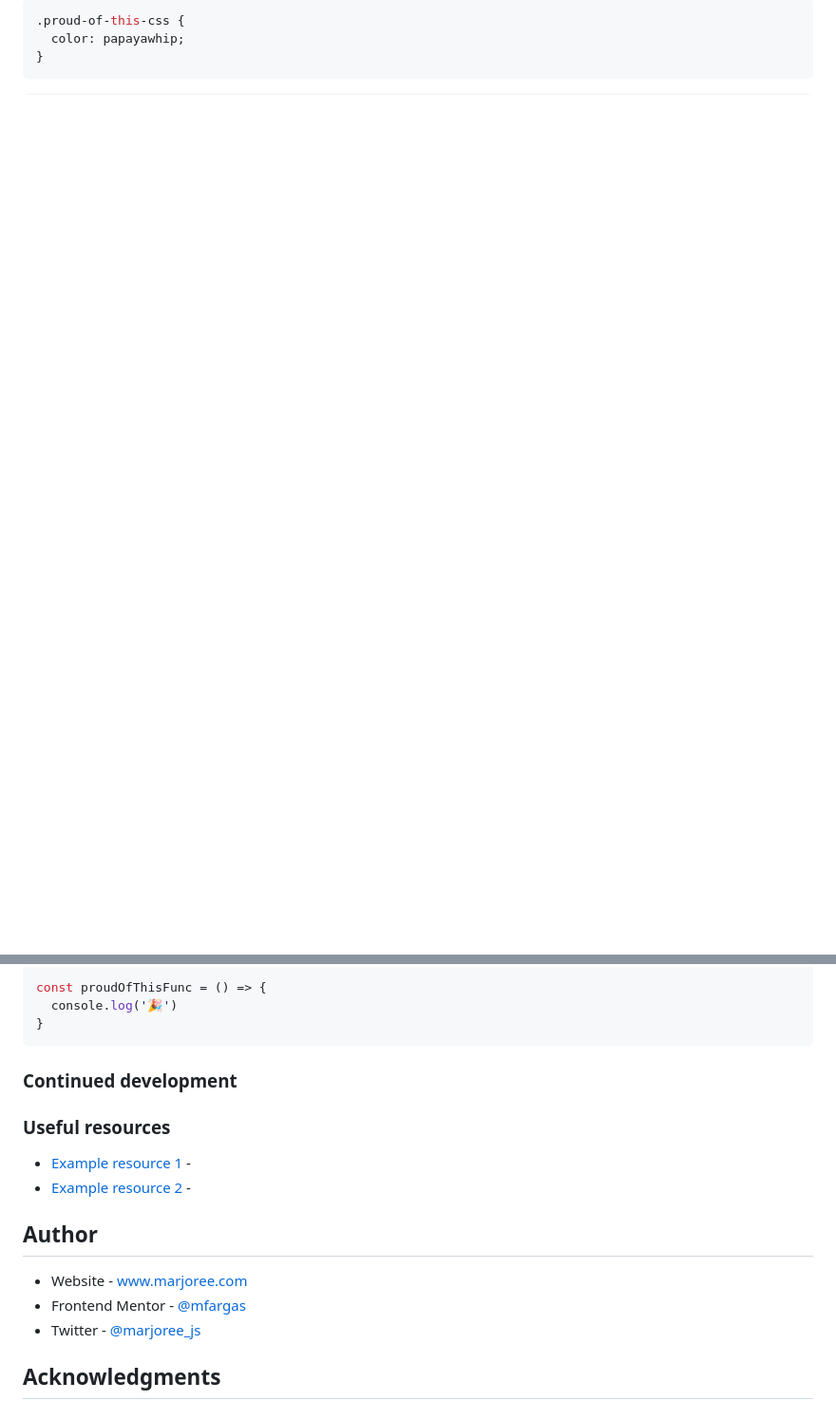
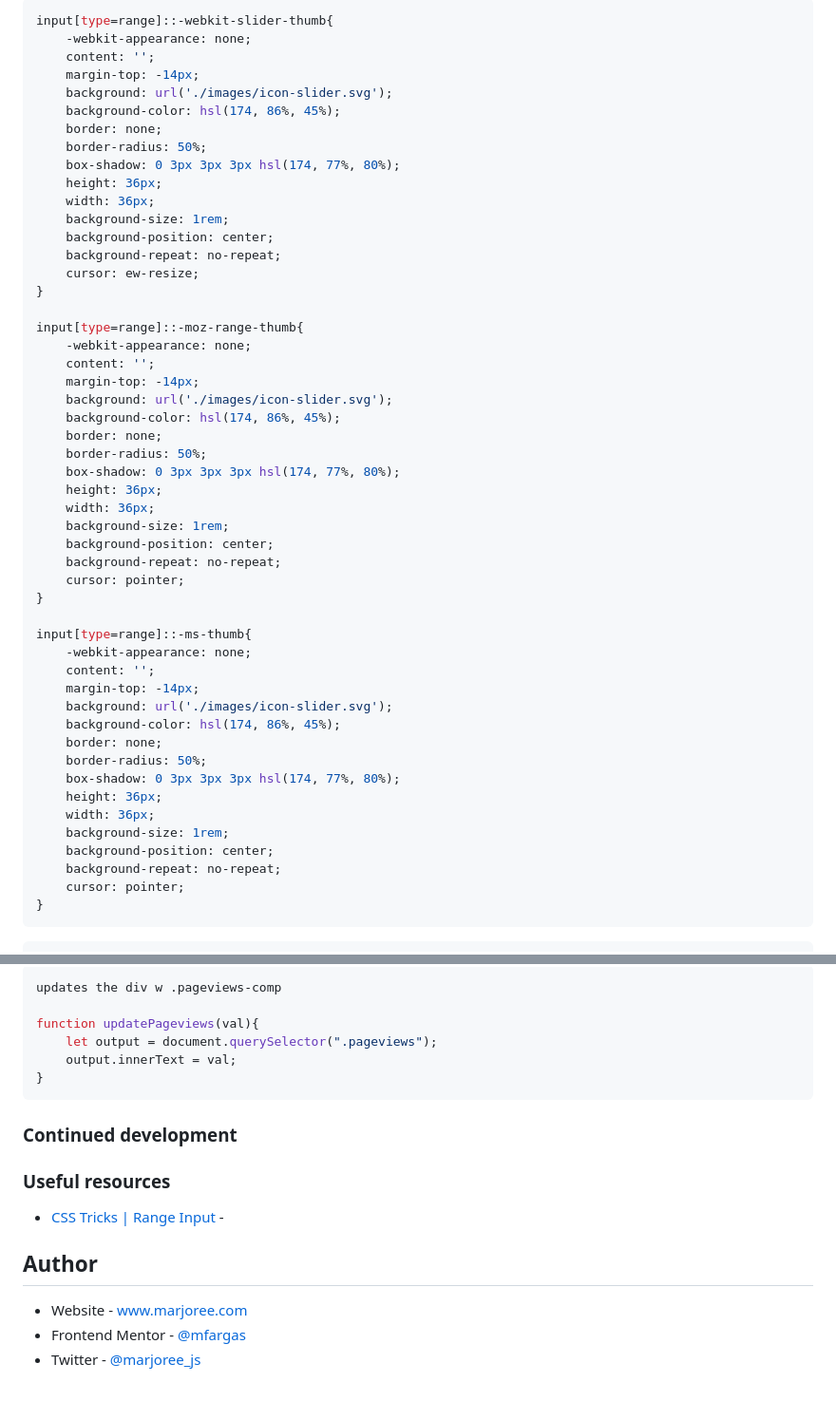
Before and after one commit to mfargas/interactive-pricing-component, a Markdown page: README.md, 2 parts joined by grey strips. Shown at 95% size. Drawn GitHub-style; blank space fills up the shorter version.

Commit message:
Update component styling and documentation

````diff
--- a/README.md
+++ b/README.md
@@ -56,6 +59,53 @@ between the text and slider.
 ```
 ```css
-.proud-of-this-css {
-  color: papayawhip;
+input[type=range]::-webkit-slider-thumb{
+    -webkit-appearance: none;
+    content: '';
+    margin-top: -14px;
+    background: url('./images/icon-slider.svg');
+    background-color: hsl(174, 86%, 45%);
+    border: none;
+    border-radius: 50%;
+    box-shadow: 0 3px 3px 3px hsl(174, 77%, 80%);
+    height: 36px;
+    width: 36px;
+    background-size: 1rem;
+    background-position: center;
+    background-repeat: no-repeat;
+    cursor: ew-resize;
+}
+
+input[type=range]::-moz-range-thumb{
+    -webkit-appearance: none;
+    content: '';
+    margin-top: -14px;
+    background: url('./images/icon-slider.svg');
+    background-color: hsl(174, 86%, 45%);
+    border: none;
+    border-radius: 50%;
+    box-shadow: 0 3px 3px 3px hsl(174, 77%, 80%);
+    height: 36px;
+    width: 36px;
+    background-size: 1rem;
+    background-position: center;
+    background-repeat: no-repeat;
+    cursor: pointer;
+}
+
+input[type=range]::-ms-thumb{
+    -webkit-appearance: none;
+    content: '';
+    margin-top: -14px;
+    background: url('./images/icon-slider.svg');
+    background-color: hsl(174, 86%, 45%);
+    border: none;
+    border-radius: 50%;
+    box-shadow: 0 3px 3px 3px hsl(174, 77%, 80%);
+    height: 36px;
+    width: 36px;
+    background-size: 1rem;
+    background-position: center;
+    background-repeat: no-repeat;
+    cursor: pointer;
 }
 ```
@@ -62,6 +129,9 @@ between the text and slider.
 ```js
-const proudOfThisFunc = () => {
-  console.log('🎉')
+updates the div w .pageviews-comp
+
+function updatePageviews(val){
+    let output = document.querySelector(".pageviews");
+    output.innerText = val;
 }
 ```
 
@@ -69,8 +139,8 @@ const proudOfThisFunc = () => {
 
 ### Useful resources
 
-- [Example resource 1](https://www.example.com) -
-- [Example resource 2](https://www.example.com) -
+- [CSS Tricks | Range Input](https://css-tricks.com/sliding-nightmare-understanding-range-input/) -
+<!-- - [Example resource 2](https://www.example.com) -  -->
 
 ## Author
 
@@ -78,4 +148,4 @@ const proudOfThisFunc = () => {
 - Frontend Mentor - [@mfargas](https://www.frontendmentor.io/profile/mfargas)
 - Twitter - [@marjoree_js](https://www.twitter.com/marjoree_js)
 
-## Acknowledgments
+<!-- ## Acknowledgments -->
````
Also changed, not shown: other parts of README.md (+32 -12 lines), images/screenshot-price-component.png (added), 5 other files.
